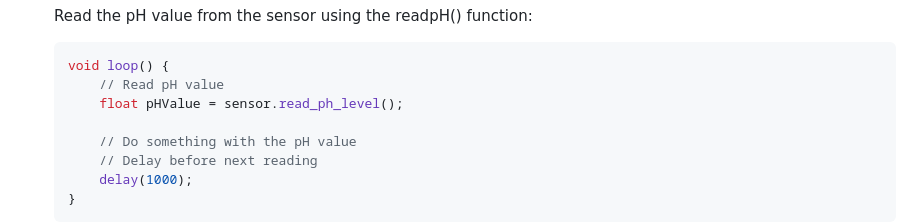
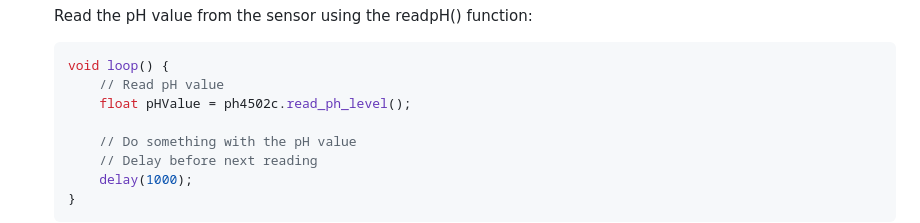
Before and after one commit to nthnn/PH4502C-Sensor, a Markdown page: README.md, the part around the change. Drawn GitHub-style.

Commit message:
Fixed variable naming error.

````diff
--- a/README.md
+++ b/README.md
@@ -68,7 +68,7 @@ To begin using the PH4502 Sensor Library, follow these simple steps:
     ```cpp
     void loop() {
         // Read pH value
-        float pHValue = sensor.read_ph_level();
+        float pHValue = ph4502c.read_ph_level();
 
         // Do something with the pH value
         // Delay before next reading
````
